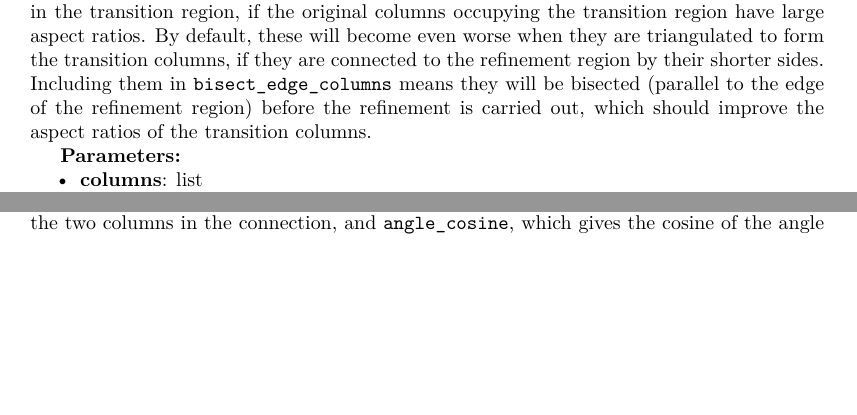
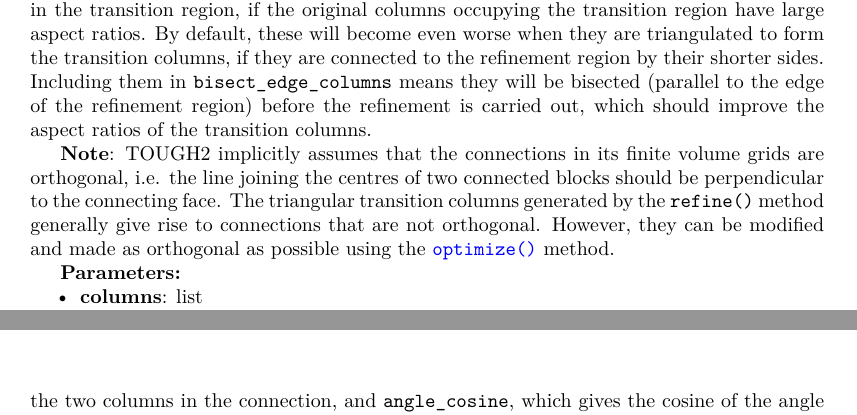
Before and after one commit to acroucher/PyTOUGH, a LaTeX thesis (doc/PyTOUGH-guide.tex, which reads doc/mulgrids.tex): two parts of pages 37 and 47 of 109 before the commit and two parts of pages 37 and 48 of 109 after it, joined at a grey line, cut so that both start at the same text, the shorter picture padded with empty space. Compiled offline with pdfLaTeX; a missing bibliography style is replaced by a similar one.

Commit message:
Added documentation in mulgrid refine() method about using optimize() method in conjunction with it

```diff
--- a/doc/mulgrids.tex
+++ b/doc/mulgrids.tex
@@ -1127,6 +1127,8 @@ Refines the specified columns in the grid.  Appropriate transition columns are c
 
 The \texttt{bisect\_edge\_columns} parameter can be used to give more desirable column shapes in the transition region, if the original columns occupying the transition region have large aspect ratios.  By default, these will become even worse when they are triangulated to form the transition columns, if they are connected to the refinement region by their shorter sides.  Including them in \texttt{bisect\_edge\_columns} means they will be bisected (parallel to the edge of the refinement region) before the refinement is carried out, which should improve the aspect ratios of the transition columns.
 
+\textbf{Note}: TOUGH2 implicitly assumes that the connections in its finite volume grids are orthogonal, i.e. the line joining the centres of two connected blocks should be perpendicular to the connecting face. The triangular transition columns generated by the \texttt{refine()} method generally give rise to connections that are not orthogonal. However, they can be modified and made as orthogonal as possible using the \hyperref[sec:mulgrid:optimize]{\texttt{optimize()}} method.
+
 \textbf{Parameters:}
 \begin{itemize}
   \item \textbf{columns}: list\\
```
Also changed, not shown: doc/PyTOUGH-guide.pdf.
